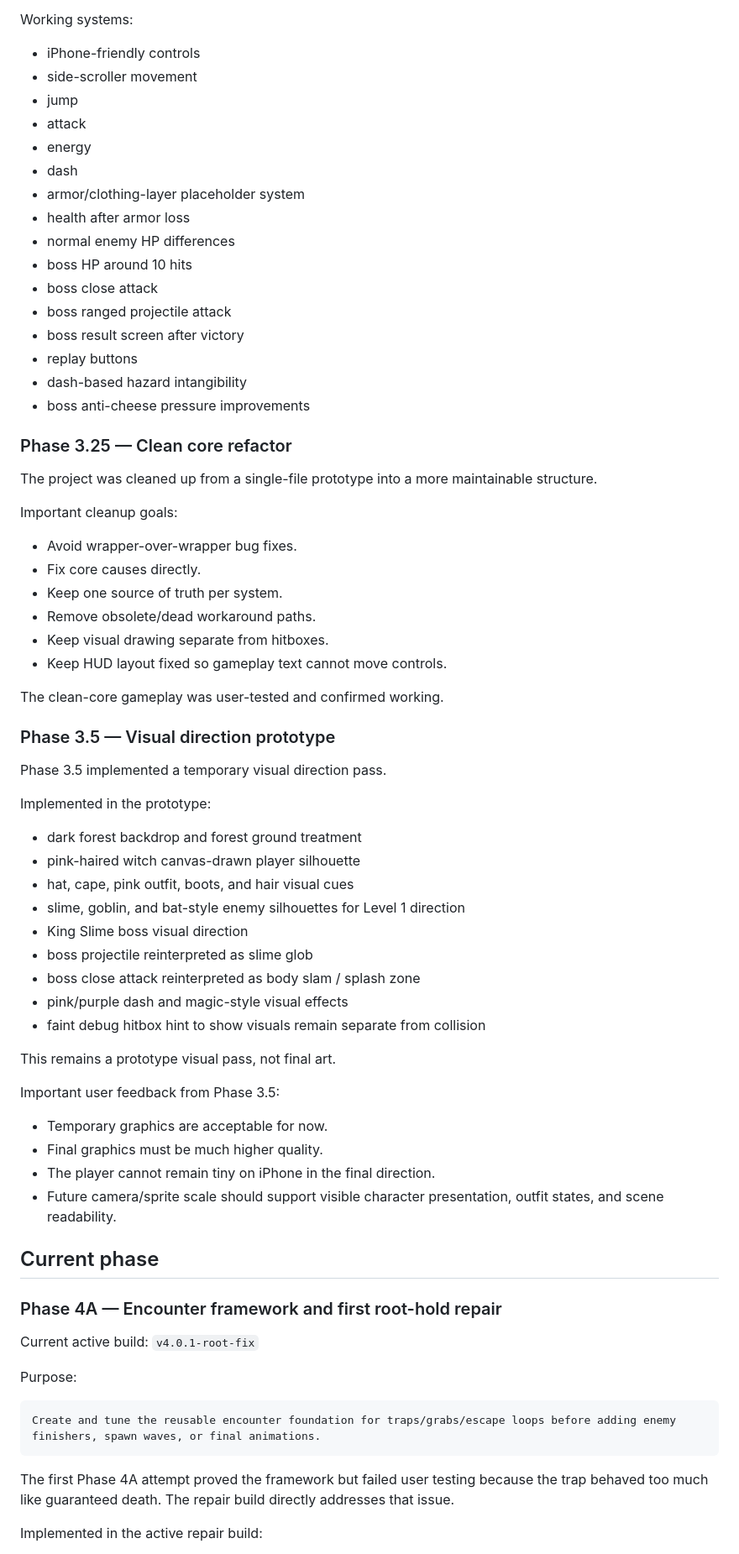
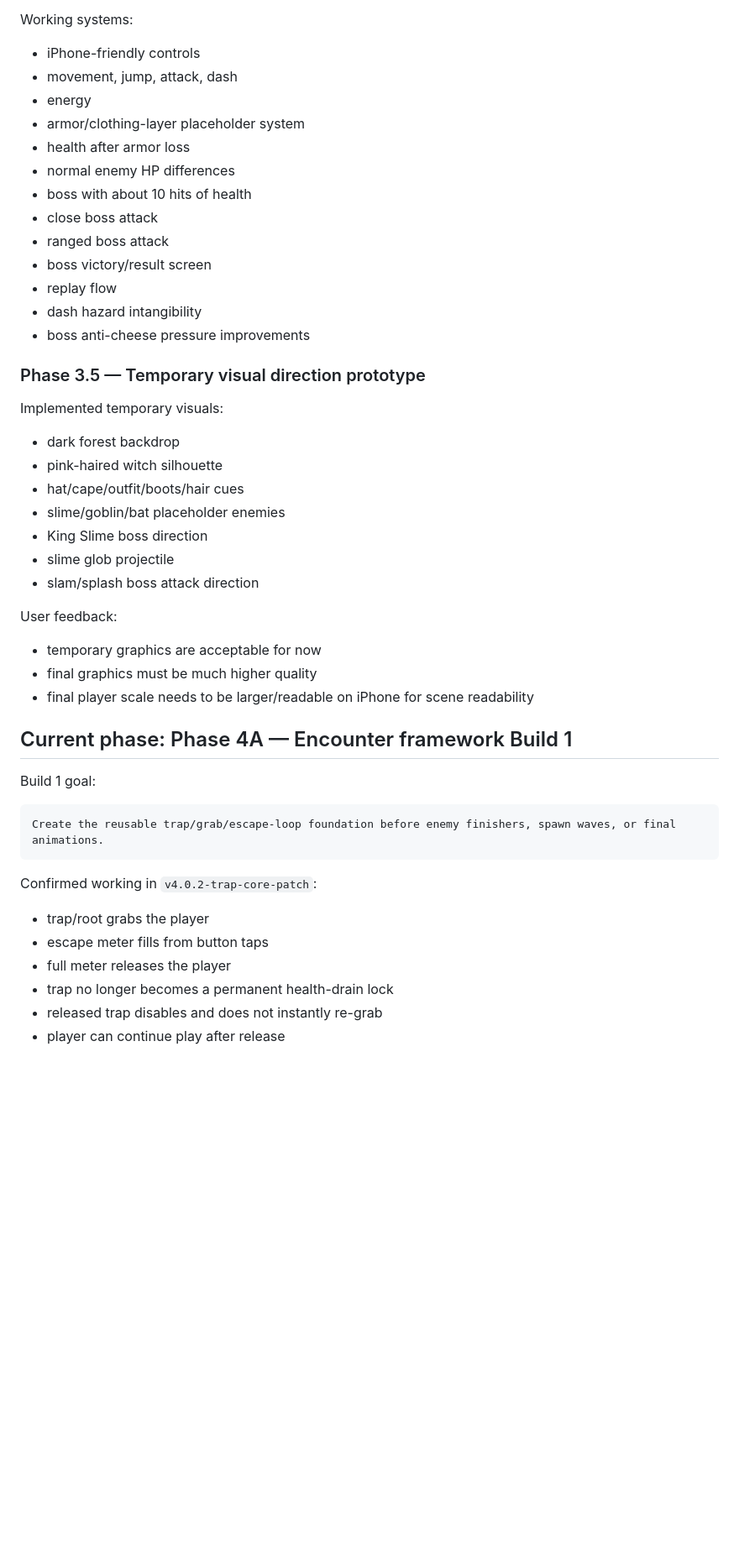
Before and after one commit to justsomebobby/Veilbound, a Markdown page: PROJECT_MANIFEST.md, the part around one of its changes. Shown at 84% size. GitHub-like rendering; blank space fills up the shorter version.

Commit message:
Update manifest after Phase 4A Build 1 pass

````diff
--- a/PROJECT_MANIFEST.md
+++ b/PROJECT_MANIFEST.md
@@ -81,75 +69,51 @@ Phase 3 is complete and has passed user testing.
 Working systems:
 
 - iPhone-friendly controls
-- side-scroller movement
-- jump
-- attack
+- movement, jump, attack, dash
 - energy
-- dash
 - armor/clothing-layer placeholder system
 - health after armor loss
 - normal enemy HP differences
-- boss HP around 10 hits
-- boss close attack
-- boss ranged projectile attack
-- boss result screen after victory
-- replay buttons
-- dash-based hazard intangibility
+- boss with about 10 hits of health
+- close boss attack
+- ranged boss attack
+- boss victory/result screen
+- replay flow
+- dash hazard intangibility
 - boss anti-cheese pressure improvements
 
-### Phase 3.25 — Clean core refactor
+### Phase 3.5 — Temporary visual direction prototype
 
-The project was cleaned up from a single-file prototype into a more maintainable structure.
+Implemented temporary visuals:
 
-Important cleanup goals:
+- dark forest backdrop
+- pink-haired witch silhouette
+- hat/cape/outfit/boots/hair cues
+- slime/goblin/bat placeholder enemies
+- King Slime boss direction
+- slime glob projectile
+- slam/splash boss attack direction
 
-- Avoid wrapper-over-wrapper bug fixes.
-- Fix core causes directly.
-- Keep one source of truth per system.
-- Remove obsolete/dead workaround paths.
-- Keep visual drawing separate from hitboxes.
-- Keep HUD layout fixed so gameplay text cannot move controls.
+User feedback:
 
-The clean-core gameplay was user-tested and confirmed working.
+- temporary graphics are acceptable for now
+- final graphics must be much higher quality
+- final player scale needs to be larger/readable on iPhone for scene readability
 
-### Phase 3.5 — Visual direction prototype
+## Current phase: Phase 4A — Encounter framework Build 1
 
-Phase 3.5 implemented a temporary visual direction pass.
-
-Implemented in the prototype:
-
-- dark forest backdrop and forest ground treatment
-- pink-haired witch canvas-drawn player silhouette
-- hat, cape, pink outfit, boots, and hair visual cues
-- slime, goblin, and bat-style enemy silhouettes for Level 1 direction
-- King Slime boss visual direction
-- boss projectile reinterpreted as slime glob
-- boss close attack reinterpreted as body slam / splash zone
-- pink/purple dash and magic-style visual effects
-- faint debug hitbox hint to show visuals remain separate from collision
-
-This remains a prototype visual pass, not final art.
-
-Important user feedback from Phase 3.5:
-
-- Temporary graphics are acceptable for now.
-- Final graphics must be much higher quality.
-- The player cannot remain tiny on iPhone in the final direction.
-- Future camera/sprite scale should support visible character presentation, outfit states, and scene readability.
-
-## Current phase
-
-### Phase 4A — Encounter framework and first root-hold repair
-
-Current active build: `v4.0.1-root-fix`
-
-Purpose:
+Build 1 goal:
 
 ```text
-Create and tune the reusable encounter foundation for traps/grabs/escape loops before adding enemy finishers, spawn waves, or final animations.
+Create the reusable trap/grab/escape-loop foundation before enemy finishers, spawn waves, or final animations.
 ```
 
-The first Phase 4A attempt proved the framework but failed user testing because the trap behaved too much like guaranteed death. The repair build directly addresses that issue.
+Confirmed working in `v4.0.2-trap-core-patch`:
 
-Implemented in the active repair build:
+- trap/root grabs the player
+- escape meter fills from button taps
+- full meter releases the player
+- trap no longer becomes a permanent health-drain lock
+- released trap disables and does not instantly re-grab
+- player can continue play after release
 
````
Also changed, not shown: other parts of PROJECT_MANIFEST.md (+92 -109 lines).
